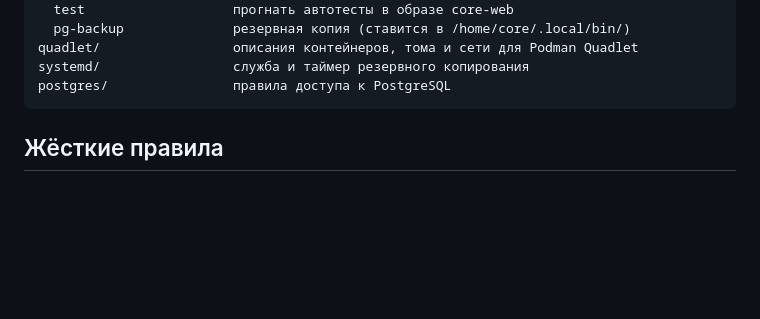
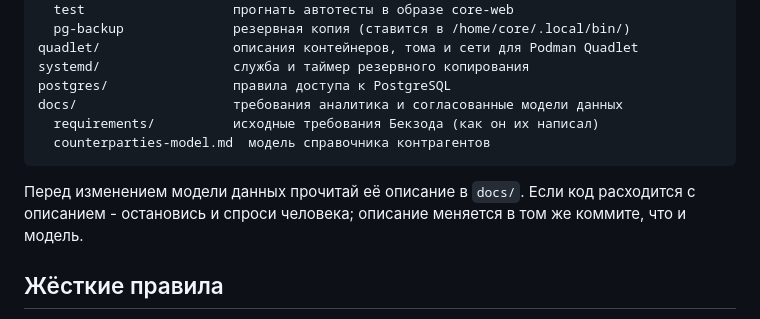
Before and after one commit to bek2808/core-platform, a Markdown page: AGENTS.md, the part around the change. GitHub-like rendering; blank space fills up the shorter version.

````diff
--- a/AGENTS.md
+++ b/AGENTS.md
@@ -48,7 +48,14 @@ bin/                     скрипты для сервера (запускаю
 quadlet/                 описания контейнеров, тома и сети для Podman Quadlet
 systemd/                 служба и таймер резервного копирования
 postgres/                правила доступа к PostgreSQL
+docs/                    требования аналитика и согласованные модели данных
+  requirements/          исходные требования Бекзода (как он их написал)
+  counterparties-model.md  модель справочника контрагентов
 ```
+
+Перед изменением модели данных прочитай её описание в `docs/`. Если код
+расходится с описанием - остановись и спроси человека; описание меняется
+в том же коммите, что и модель.
 
 ## Жёсткие правила
 
````
Also changed, not shown: docs/counterparties-model.md (added, +178 -0 lines), docs/requirements/counterparties-legal-entities.md (added, +354 -0 lines).
